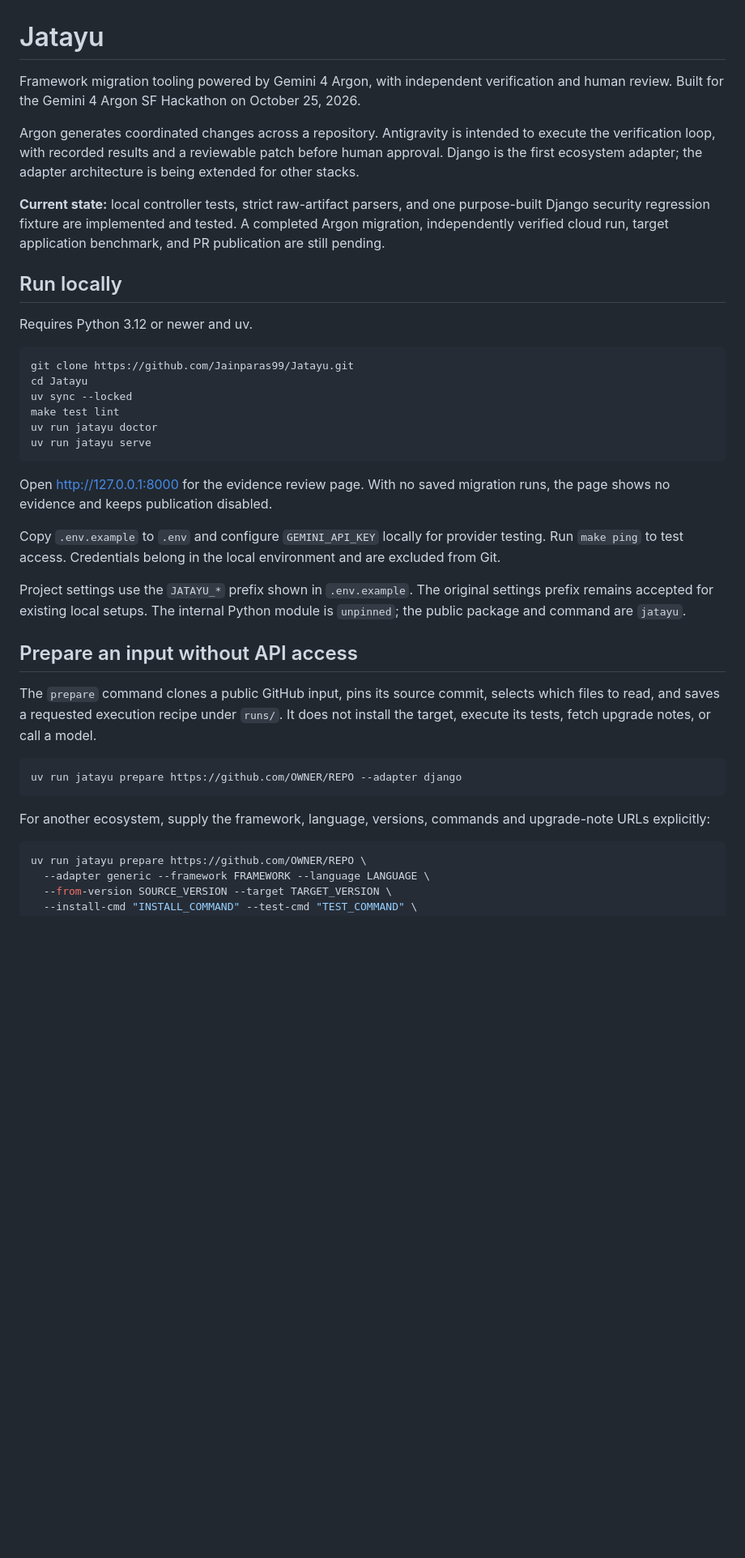
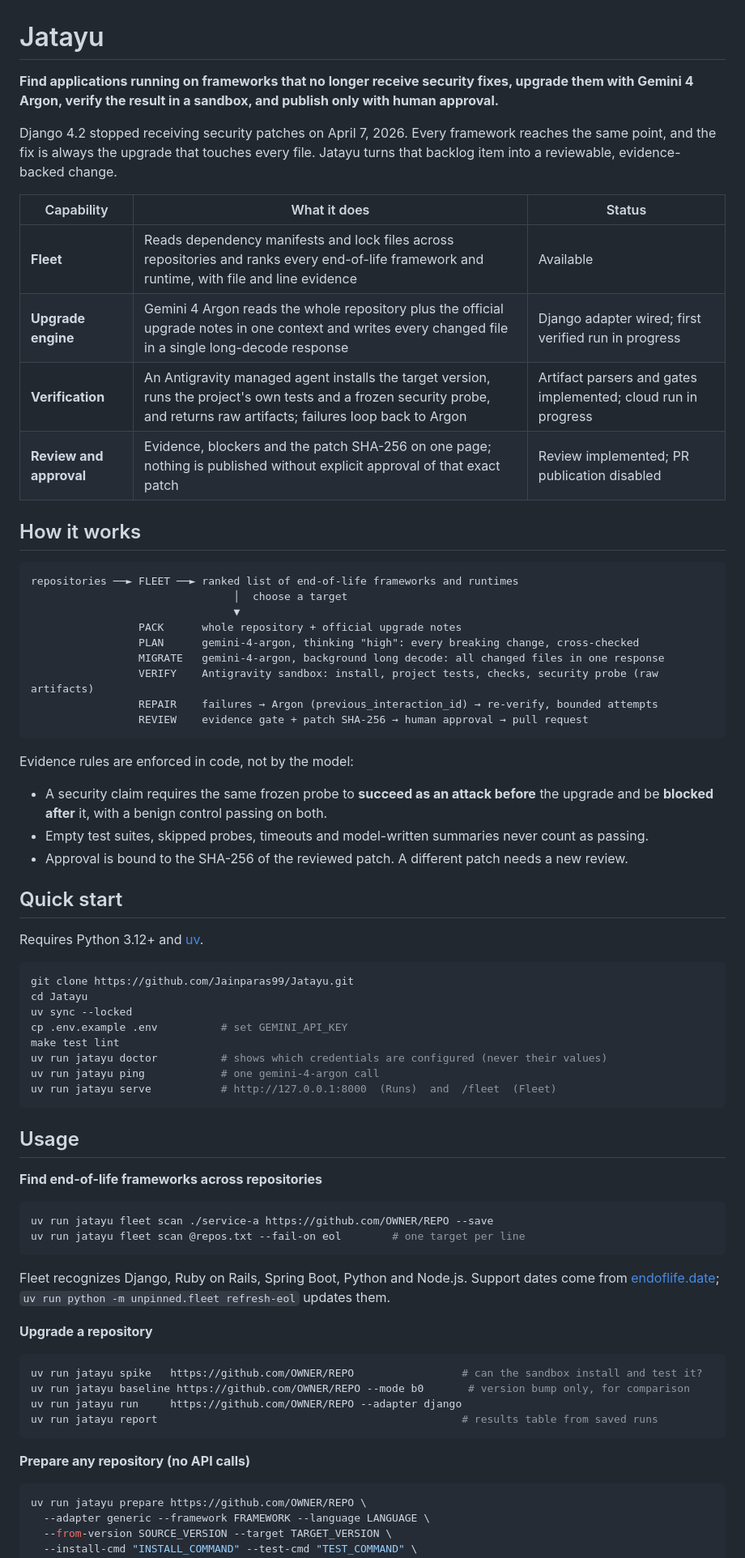
Before and after one commit to Jainparas99/Jatayu, a Markdown page: README.md, the part around one of its changes. Shown at 81% size. GitHub-like rendering; blank space fills up the shorter version.

Commit message:
Rewrite README

````diff
--- a/README.md
+++ b/README.md
@@ -1,42 +1,72 @@
 # Jatayu
 
-Framework migration tooling powered by Gemini 4 Argon, with independent verification and human review. Built for the Gemini 4 Argon SF Hackathon on October 25, 2026.
+**Find applications running on frameworks that no longer receive security fixes, upgrade them with Gemini 4 Argon, verify the result in a sandbox, and publish only with human approval.**
 
-Argon generates coordinated changes across a repository. Antigravity is intended to execute the verification loop, with recorded results and a reviewable patch before human approval. Django is the first ecosystem adapter; the adapter architecture is being extended for other stacks.
+Django 4.2 stopped receiving security patches on April 7, 2026. Every framework reaches the same point, and the fix is always the upgrade that touches every file. Jatayu turns that backlog item into a reviewable, evidence-backed change.
 
-**Current state:** local controller tests, strict raw-artifact parsers, and one purpose-built Django security regression fixture are implemented and tested. A completed Argon migration, independently verified cloud run, target application benchmark, and PR publication are still pending.
+| Capability | What it does | Status |
+|---|---|---|
+| **Fleet** | Reads dependency manifests and lock files across repositories and ranks every end-of-life framework and runtime, with file and line evidence | Available |
+| **Upgrade engine** | Gemini 4 Argon reads the whole repository plus the official upgrade notes in one context and writes every changed file in a single long-decode response | Django adapter wired; first verified run in progress |
+| **Verification** | An Antigravity managed agent installs the target version, runs the project's own tests and a frozen security probe, and returns raw artifacts; failures loop back to Argon | Artifact parsers and gates implemented; cloud run in progress |
+| **Review and approval** | Evidence, blockers and the patch SHA-256 on one page; nothing is published without explicit approval of that exact patch | Review implemented; PR publication disabled |
 
-## Run locally
+## How it works
 
-Requires Python 3.12 or newer and uv.
+```
+repositories ──► FLEET ──► ranked list of end-of-life frameworks and runtimes
+                                │  choose a target
+                                ▼
+                 PACK      whole repository + official upgrade notes
+                 PLAN      gemini-4-argon, thinking "high": every breaking change, cross-checked
+                 MIGRATE   gemini-4-argon, background long decode: all changed files in one response
+                 VERIFY    Antigravity sandbox: install, project tests, checks, security probe (raw artifacts)
+                 REPAIR    failures → Argon (previous_interaction_id) → re-verify, bounded attempts
+                 REVIEW    evidence gate + patch SHA-256 → human approval → pull request
+```
+
+Evidence rules are enforced in code, not by the model:
+
+- A security claim requires the same frozen probe to **succeed as an attack before** the upgrade and be **blocked after** it, with a benign control passing on both.
+- Empty test suites, skipped probes, timeouts and model-written summaries never count as passing.
+- Approval is bound to the SHA-256 of the reviewed patch. A different patch needs a new review.
+
+## Quick start
+
+Requires Python 3.12+ and [uv](https://docs.astral.sh/uv/).
 
 ```sh
 git clone https://github.com/Jainparas99/Jatayu.git
 cd Jatayu
 uv sync --locked
+cp .env.example .env          # set GEMINI_API_KEY
 make test lint
-uv run jatayu doctor
-uv run jatayu serve
+uv run jatayu doctor          # shows which credentials are configured (never their values)
+uv run jatayu ping            # one gemini-4-argon call
+uv run jatayu serve           # http://127.0.0.1:8000  (Runs)  and  /fleet  (Fleet)
 ```
 
-Open http://127.0.0.1:8000 for the evidence review page. With no saved migration runs, the page shows no evidence and keeps publication disabled.
+## Usage
 
-Copy `.env.example` to `.env` and configure `GEMINI_API_KEY` locally for provider testing. Run `make ping` to test access. Credentials belong in the local environment and are excluded from Git.
-
-Project settings use the `JATAYU_*` prefix shown in `.env.example`. The original settings prefix remains accepted for existing local setups. The internal Python module is `unpinned`; the public package and command are `jatayu`.
-
-## Prepare an input without API access
-
-The `prepare` command clones a public GitHub input, pins its source commit, selects
-which files to read, and saves a requested execution recipe under `runs/`. It does
-not install the target, execute its tests, fetch upgrade notes, or call a model.
+**Find end-of-life frameworks across repositories**
 
 ```sh
-uv run jatayu prepare https://github.com/OWNER/REPO --adapter django
+uv run jatayu fleet scan ./service-a https://github.com/OWNER/REPO --save
+uv run jatayu fleet scan @repos.txt --fail-on eol        # one target per line
 ```
 
-For another ecosystem, supply the framework, language, versions, commands and
-upgrade-note URLs explicitly:
+Fleet recognizes Django, Ruby on Rails, Spring Boot, Python and Node.js. Support dates come from [endoflife.date](https://endoflife.date); `uv run python -m unpinned.fleet refresh-eol` updates them.
+
+**Upgrade a repository**
+
+```sh
+uv run jatayu spike   https://github.com/OWNER/REPO                 # can the sandbox install and test it?
+uv run jatayu baseline https://github.com/OWNER/REPO --mode b0       # version bump only, for comparison
+uv run jatayu run     https://github.com/OWNER/REPO --adapter django
+uv run jatayu report                                                # results table from saved runs
+```
+
+**Prepare any repository (no API calls)**
 
 ```sh
 uv run jatayu prepare https://github.com/OWNER/REPO \
````
Also changed, not shown: other parts of README.md (+53 -39 lines).
